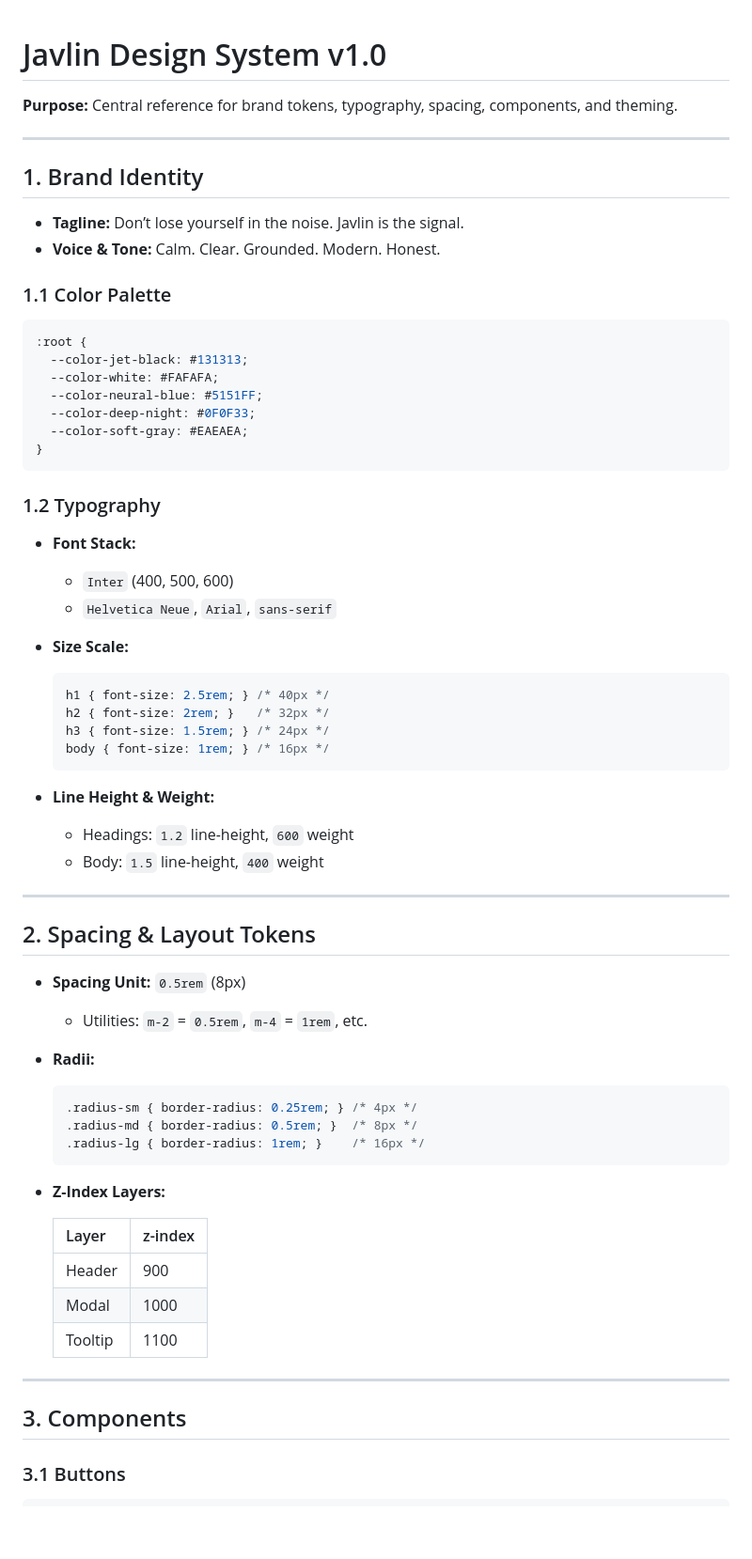
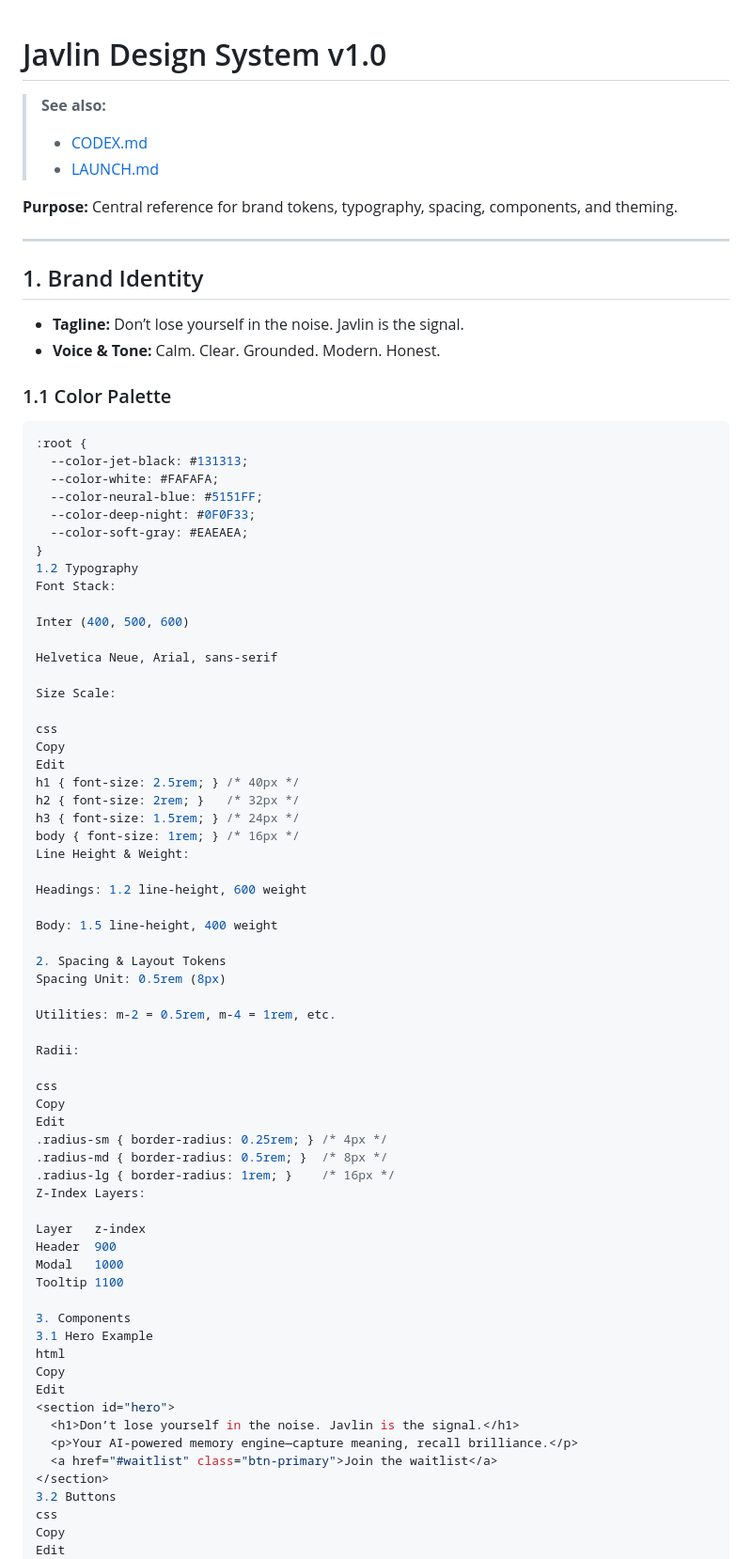
Before and after one commit to adkinsd2261/javlin-waitlist, a Markdown page: DESIGN_SYSTEM.md, the part around the change printed below. Shown: that part at 94% size. Rendered like a GitHub page; blank space fills up the shorter version.

````diff
--- a/DESIGN_SYSTEM.md
+++ b/DESIGN_SYSTEM.md
@@ -1,4 +1,8 @@
 # Javlin Design System v1.0
+
+> **See also:**
+> - [CODEX.md](./CODEX.md)
+> - [LAUNCH.md](./LAUNCH.md)
 
 **Purpose:** Central reference for brand tokens, typography, spacing, components, and theming.
 
@@ -6,11 +10,10 @@
 
 ## 1. Brand Identity
 
-* **Tagline:** Don’t lose yourself in the noise. Javlin is the signal.
-* **Voice & Tone:** Calm. Clear. Grounded. Modern. Honest.
+- **Tagline:** Don’t lose yourself in the noise. Javlin is the signal.
+- **Voice & Tone:** Calm. Clear. Grounded. Modern. Honest.
 
 ### 1.1 Color Palette
-
 ```css
 :root {
   --color-jet-black: #131313;
@@ -19,56 +22,62 @@
   --color-deep-night: #0F0F33;
   --color-soft-gray: #EAEAEA;
 }
-```
+1.2 Typography
+Font Stack:
 
-### 1.2 Typography
+Inter (400, 500, 600)
 
-* **Font Stack:**
+Helvetica Neue, Arial, sans-serif
 
-  * `Inter` (400, 500, 600)
-  * `Helvetica Neue`, `Arial`, `sans-serif`
-* **Size Scale:**
+Size Scale:
 
-  ```css
-  h1 { font-size: 2.5rem; } /* 40px */
-  h2 { font-size: 2rem; }   /* 32px */
-  h3 { font-size: 1.5rem; } /* 24px */
-  body { font-size: 1rem; } /* 16px */
-  ```
-* **Line Height & Weight:**
+css
+Copy
+Edit
+h1 { font-size: 2.5rem; } /* 40px */
+h2 { font-size: 2rem; }   /* 32px */
+h3 { font-size: 1.5rem; } /* 24px */
+body { font-size: 1rem; } /* 16px */
+Line Height & Weight:
 
-  * Headings: `1.2` line-height, `600` weight
-  * Body: `1.5` line-height, `400` weight
+Headings: 1.2 line-height, 600 weight
 
----
+Body: 1.5 line-height, 400 weight
 
-## 2. Spacing & Layout Tokens
+2. Spacing & Layout Tokens
+Spacing Unit: 0.5rem (8px)
 
-* **Spacing Unit:** `0.5rem` (8px)
+Utilities: m-2 = 0.5rem, m-4 = 1rem, etc.
 
-  * Utilities: `m-2` = `0.5rem`, `m-4` = `1rem`, etc.
-* **Radii:**
+Radii:
 
-  ```css
-  .radius-sm { border-radius: 0.25rem; } /* 4px */
-  .radius-md { border-radius: 0.5rem; }  /* 8px */
-  .radius-lg { border-radius: 1rem; }    /* 16px */
-  ```
-* **Z-Index Layers:**
+css
+Copy
+Edit
+.radius-sm { border-radius: 0.25rem; } /* 4px */
+.radius-md { border-radius: 0.5rem; }  /* 8px */
+.radius-lg { border-radius: 1rem; }    /* 16px */
+Z-Index Layers:
 
-  | Layer   | z-index |
-  | ------- | ------- |
-  | Header  | 900     |
-  | Modal   | 1000    |
-  | Tooltip | 1100    |
+Layer	z-index
+Header	900
+Modal	1000
+Tooltip	1100
 
----
-
-## 3. Components
-
-### 3.1 Buttons
-
-```css
+3. Components
+3.1 Hero Example
+html
+Copy
+Edit
+<section id="hero">
+  <h1>Don’t lose yourself in the noise. Javlin is the signal.</h1>
+  <p>Your AI-powered memory engine—capture meaning, recall brilliance.</p>
+  <a href="#waitlist" class="btn-primary">Join the waitlist</a>
+</section>
+3.2 Buttons
+css
+Copy
+Edit
 .btn-primary {
   background: var(--color-neural-blue);
   color: var(--color-white);
````
Also changed, not shown: other parts of DESIGN_SYSTEM.md (+123 -30 lines).
